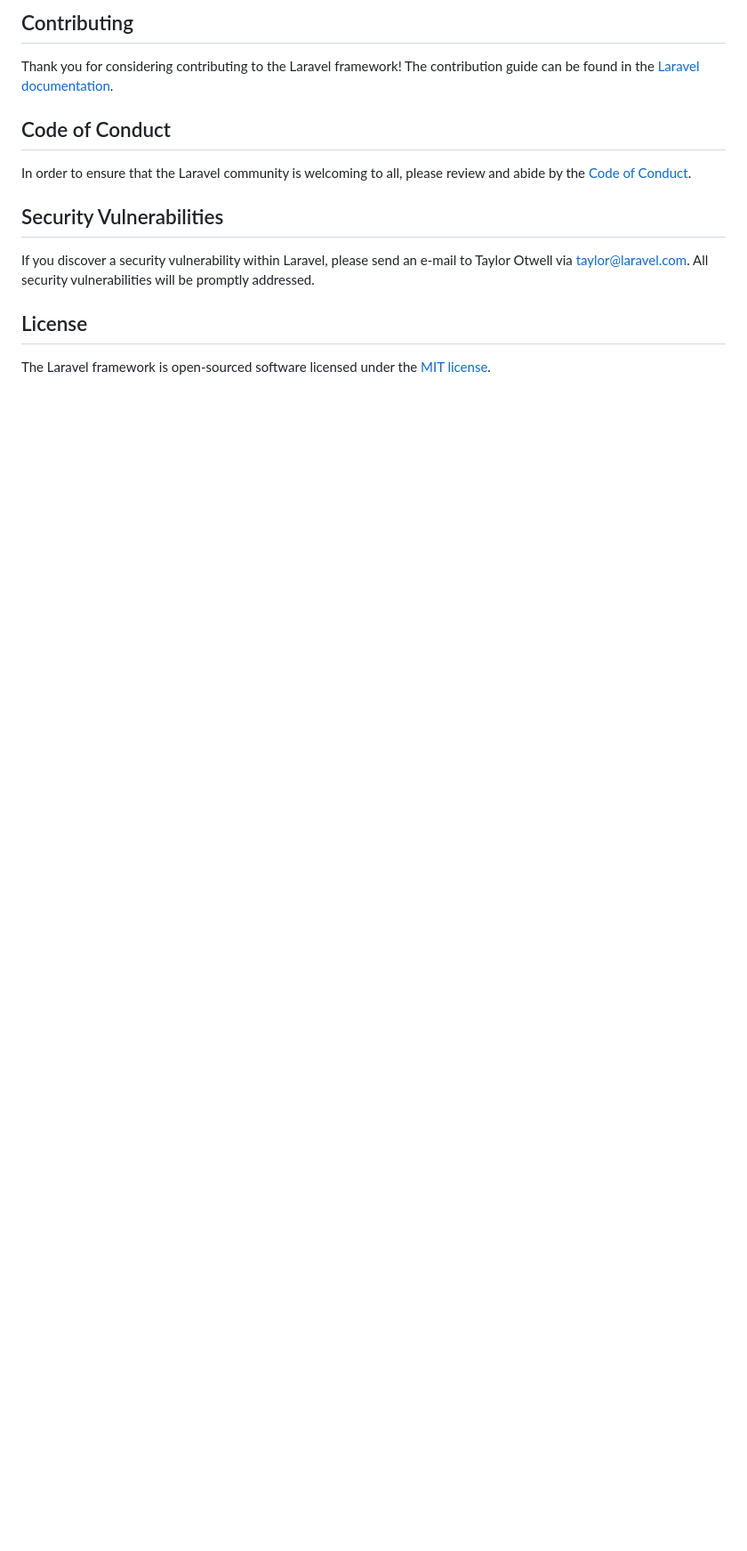
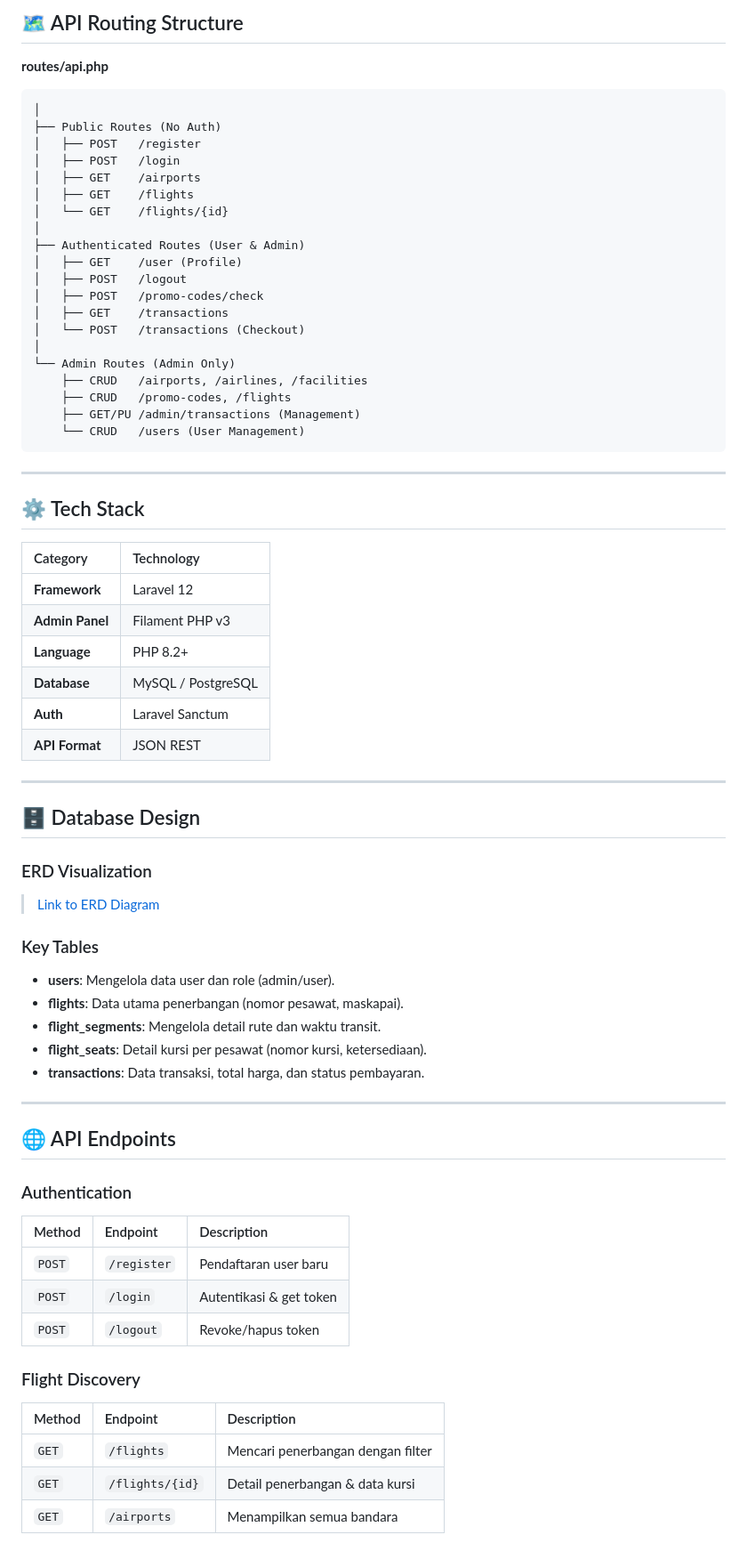
Before and after one commit to codpangestu/BE-skybooking, a Markdown page: README.md, the part around one of its changes. Shown at 89% size. Rendered like a GitHub page; blank space fills up the shorter version.

````diff
--- a/README.md
+++ b/README.md
@@ -44,16 +63,70 @@ We would like to extend our thanks to the following sponsors for funding Laravel
 
-## Contributing
+## 🗺️ API Routing Structure
+**routes/api.php**
+```text
+│
+├── Public Routes (No Auth)
+│   ├── POST   /register
+│   ├── POST   /login
+│   ├── GET    /airports
+│   ├── GET    /flights
+│   └── GET    /flights/{id}
+│
+├── Authenticated Routes (User & Admin)
+│   ├── GET    /user (Profile)
+│   ├── POST   /logout
+│   ├── POST   /promo-codes/check
+│   ├── GET    /transactions
+│   └── POST   /transactions (Checkout)
+│
+└── Admin Routes (Admin Only)
+    ├── CRUD   /airports, /airlines, /facilities
+    ├── CRUD   /promo-codes, /flights
+    ├── GET/PU /admin/transactions (Management)
+    └── CRUD   /users (User Management)
+```
 
-Thank you for considering contributing to the Laravel framework! The contribution guide can be found in the [Laravel documentation](https://laravel.com/docs/contributions).
+---
 
-## Code of Conduct
+## ⚙️ Tech Stack
 
-In order to ensure that the Laravel community is welcoming to all, please review and abide by the [Code of Conduct](https://laravel.com/docs/contributions#code-of-conduct).
+| Category | Technology |
+| :--- | :--- |
+| **Framework** | Laravel 12 |
+| **Admin Panel** | Filament PHP v3 |
+| **Language** | PHP 8.2+ |
+| **Database** | MySQL / PostgreSQL |
+| **Auth** | Laravel Sanctum |
+| **API Format** | JSON REST |
 
-## Security Vulnerabilities
+---
 
-If you discover a security vulnerability within Laravel, please send an e-mail to Taylor Otwell via [taylor@laravel.com](mailto:taylor@laravel.com). All security vulnerabilities will be promptly addressed.
+## 🗄️ Database Design
+### ERD Visualization
+> [Link to ERD Diagram](https://app.diagrams.net/)
 
-## License
+### Key Tables
+*   **users**: Mengelola data user dan role (admin/user).
+*   **flights**: Data utama penerbangan (nomor pesawat, maskapai).
+*   **flight_segments**: Mengelola detail rute dan waktu transit.
+*   **flight_seats**: Detail kursi per pesawat (nomor kursi, ketersediaan).
+*   **transactions**: Data transaksi, total harga, dan status pembayaran.
 
-The Laravel framework is open-sourced software licensed under the [MIT license](https://opensource.org/licenses/MIT).
+---
+
+## 🌐 API Endpoints
+
+### Authentication
+| Method | Endpoint | Description |
+| :--- | :--- | :--- |
+| `POST` | `/register` | Pendaftaran user baru |
+| `POST` | `/login` | Autentikasi & get token |
+| `POST` | `/logout` | Revoke/hapus token |
+
+### Flight Discovery
+| Method | Endpoint | Description |
+| :--- | :--- | :--- |
+| `GET` | `/flights` | Mencari penerbangan dengan filter |
+| `GET` | `/flights/{id}` | Detail penerbangan & data kursi |
+| `GET` | `/airports` | Menampilkan semua bandara |
+
````
Also changed, not shown: other parts of README.md (+95 -31 lines).
